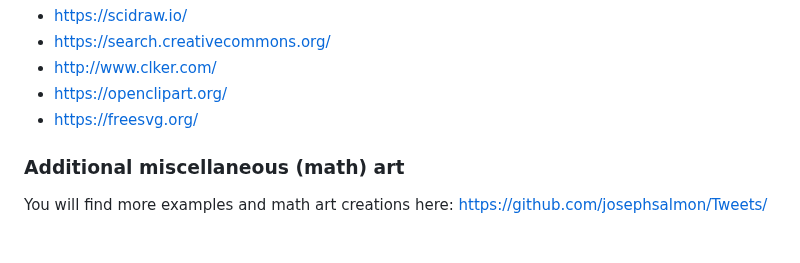
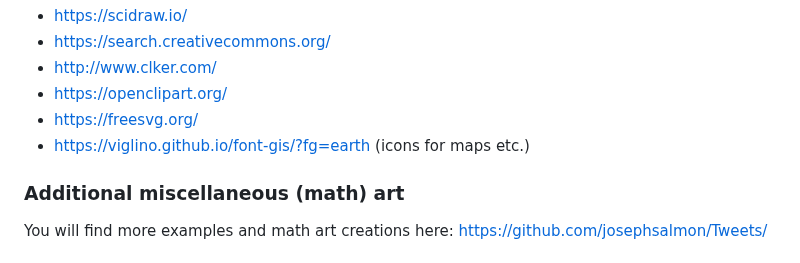
Before and after one commit to josephsalmon/OrganizationFiles, a Markdown page: inkscape/README.md, the part around the change. GitHub-like rendering.

Commit message:
adding icons maps etc.

```diff
--- a/inkscape/README.md
+++ b/inkscape/README.md
@@ -79,6 +79,7 @@ This requires a bit of JavaScript though...
 - http://www.clker.com/
 - https://openclipart.org/
 - https://freesvg.org/
+- https://viglino.github.io/font-gis/?fg=earth (icons for maps etc.)
 
 ### Additional miscellaneous (math) art
 
```
